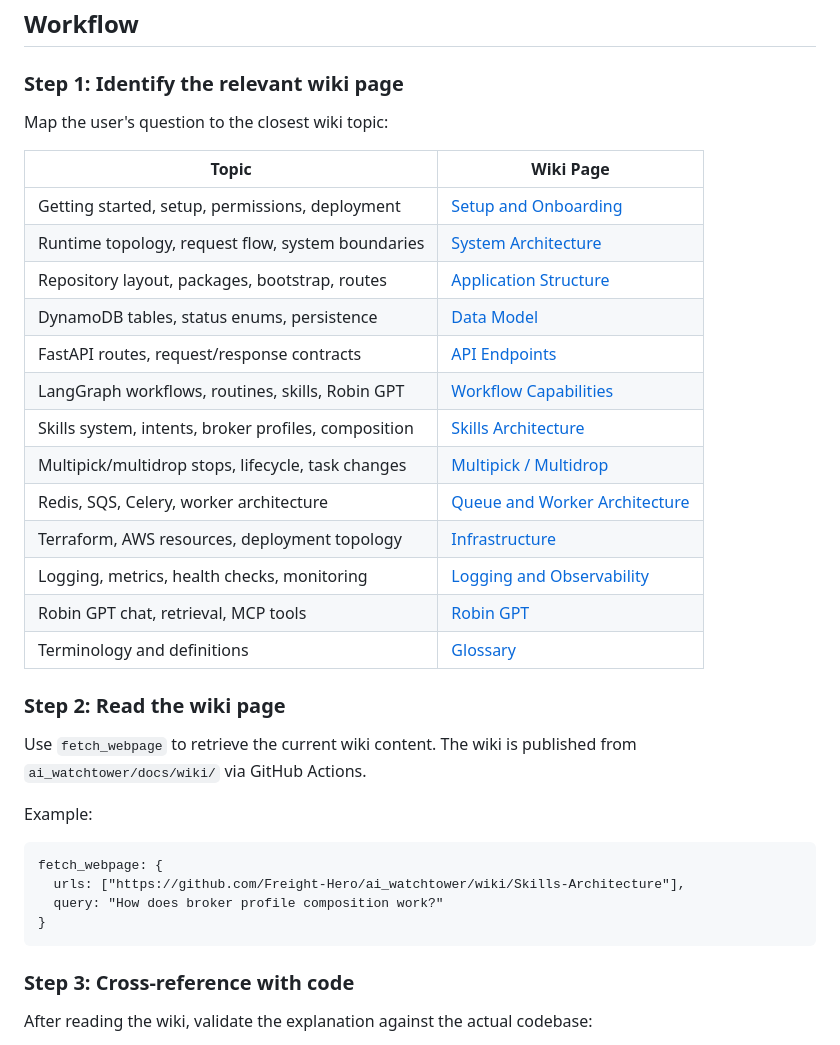
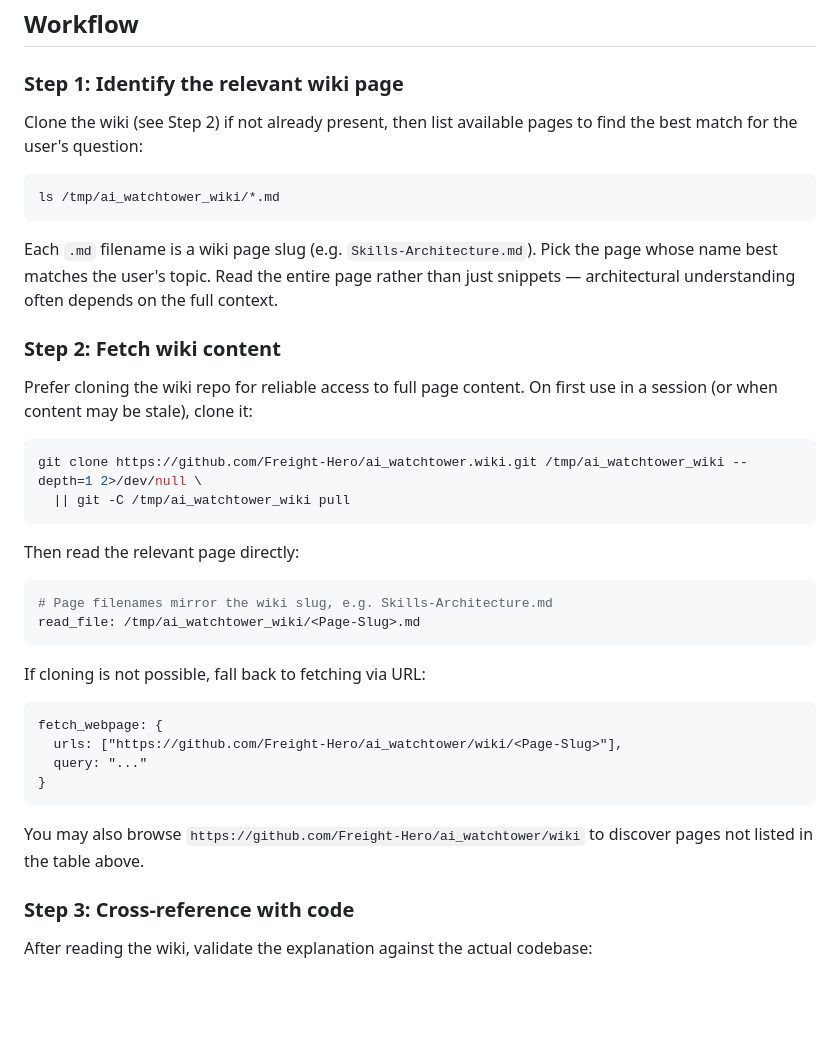
Before and after one commit to JoseETeixeira/coding-cli, a Markdown page: skills/ai-watchtower-wiki/SKILL.md, the part around the change. GitHub-like rendering; blank space fills up the shorter version.

Commit message:
docs(skills): update AI Watchtower wiki reference skill with improved instructions for fetching and reading wiki content

````diff
--- a/skills/ai-watchtower-wiki/SKILL.md
+++ b/skills/ai-watchtower-wiki/SKILL.md
@@ -28,35 +28,40 @@ Ensure the agent always consults the authoritative AI Watchtower documentation w
 
 ### Step 1: Identify the relevant wiki page
 
-Map the user's question to the closest wiki topic:
+Clone the wiki (see Step 2) if not already present, then list available pages to find the best match for the user's question:
 
-| Topic | Wiki Page |
-|---|---|
-| Getting started, setup, permissions, deployment | [Setup and Onboarding](https://github.com/Freight-Hero/ai_watchtower/wiki/Setup-and-Onboarding) |
-| Runtime topology, request flow, system boundaries | [System Architecture](https://github.com/Freight-Hero/ai_watchtower/wiki/System-Architecture) |
-| Repository layout, packages, bootstrap, routes | [Application Structure](https://github.com/Freight-Hero/ai_watchtower/wiki/Application-Structure) |
-| DynamoDB tables, status enums, persistence | [Data Model](https://github.com/Freight-Hero/ai_watchtower/wiki/Data-Model) |
-| FastAPI routes, request/response contracts | [API Endpoints](https://github.com/Freight-Hero/ai_watchtower/wiki/API-Endpoints) |
-| LangGraph workflows, routines, skills, Robin GPT | [Workflow Capabilities](https://github.com/Freight-Hero/ai_watchtower/wiki/Workflow-Capabilities) |
-| Skills system, intents, broker profiles, composition | [Skills Architecture](https://github.com/Freight-Hero/ai_watchtower/wiki/Skills-Architecture) |
-| Multipick/multidrop stops, lifecycle, task changes | [Multipick / Multidrop](https://github.com/Freight-Hero/ai_watchtower/wiki/Multipick-Multidrop) |
-| Redis, SQS, Celery, worker architecture | [Queue and Worker Architecture](https://github.com/Freight-Hero/ai_watchtower/wiki/Queue-and-Worker-Architecture) |
-| Terraform, AWS resources, deployment topology | [Infrastructure](https://github.com/Freight-Hero/ai_watchtower/wiki/Infrastructure) |
-| Logging, metrics, health checks, monitoring | [Logging and Observability](https://github.com/Freight-Hero/ai_watchtower/wiki/Logging-and-Observability) |
-| Robin GPT chat, retrieval, MCP tools | [Robin GPT](https://github.com/Freight-Hero/ai_watchtower/wiki/Robin-GPT) |
-| Terminology and definitions | [Glossary](https://github.com/Freight-Hero/ai_watchtower/wiki/Glossary) |
+```bash
+ls /tmp/ai_watchtower_wiki/*.md
+```
 
-### Step 2: Read the wiki page
+Each `.md` filename is a wiki page slug (e.g. `Skills-Architecture.md`). Pick the page whose name best matches the user's topic. Read the entire page rather than just snippets — architectural understanding often depends on the full context.
 
-Use `fetch_webpage` to retrieve the current wiki content. The wiki is published from `ai_watchtower/docs/wiki/` via GitHub Actions.
+### Step 2: Fetch wiki content
 
-Example:
+Prefer cloning the wiki repo for reliable access to full page content. On first use in a session (or when content may be stale), clone it:
+
+```bash
+git clone https://github.com/Freight-Hero/ai_watchtower.wiki.git /tmp/ai_watchtower_wiki --depth=1 2>/dev/null \
+  || git -C /tmp/ai_watchtower_wiki pull
+```
+
+Then read the relevant page directly:
+
+```bash
+# Page filenames mirror the wiki slug, e.g. Skills-Architecture.md
+read_file: /tmp/ai_watchtower_wiki/<Page-Slug>.md
+```
+
+If cloning is not possible, fall back to fetching via URL:
+
 ```
 fetch_webpage: {
-  urls: ["https://github.com/Freight-Hero/ai_watchtower/wiki/Skills-Architecture"],
-  query: "How does broker profile composition work?"
+  urls: ["https://github.com/Freight-Hero/ai_watchtower/wiki/<Page-Slug>"],
+  query: "..."
 }
 ```
+
+You may also browse `https://github.com/Freight-Hero/ai_watchtower/wiki` to discover pages not listed in the table above.
 
 ### Step 3: Cross-reference with code
 
````
